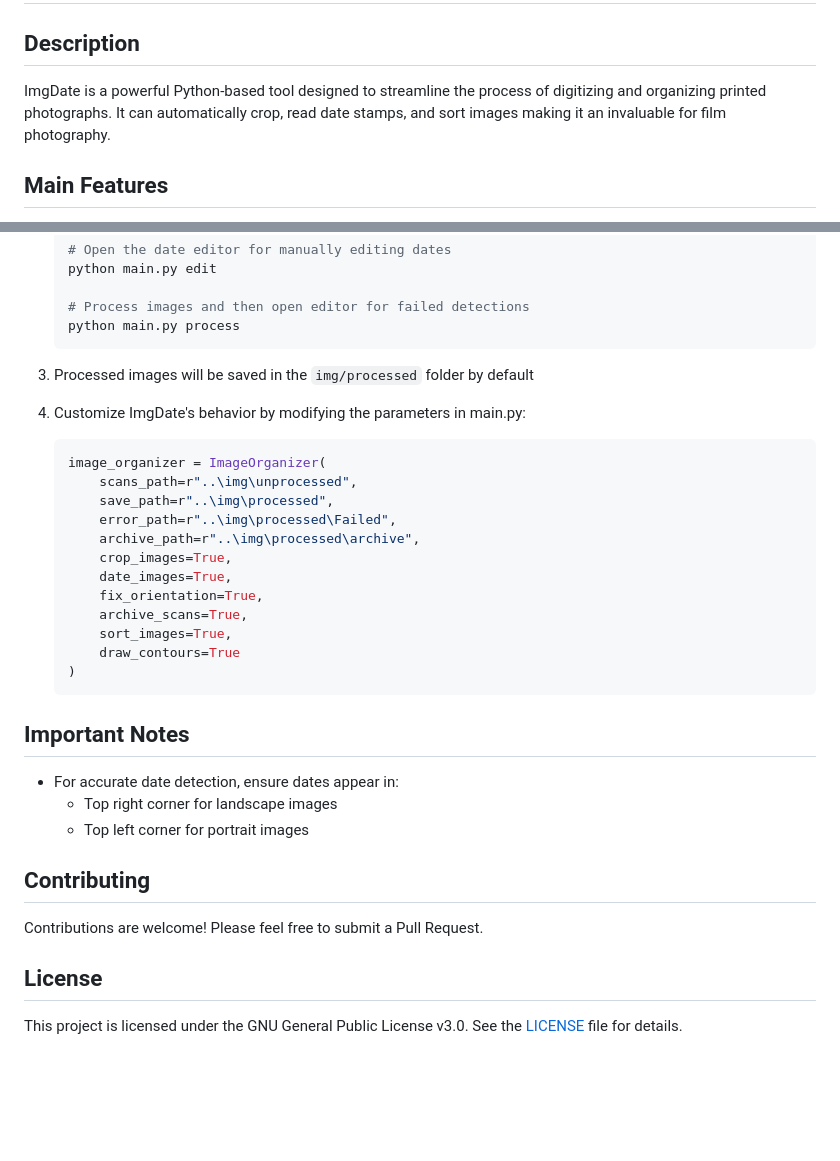
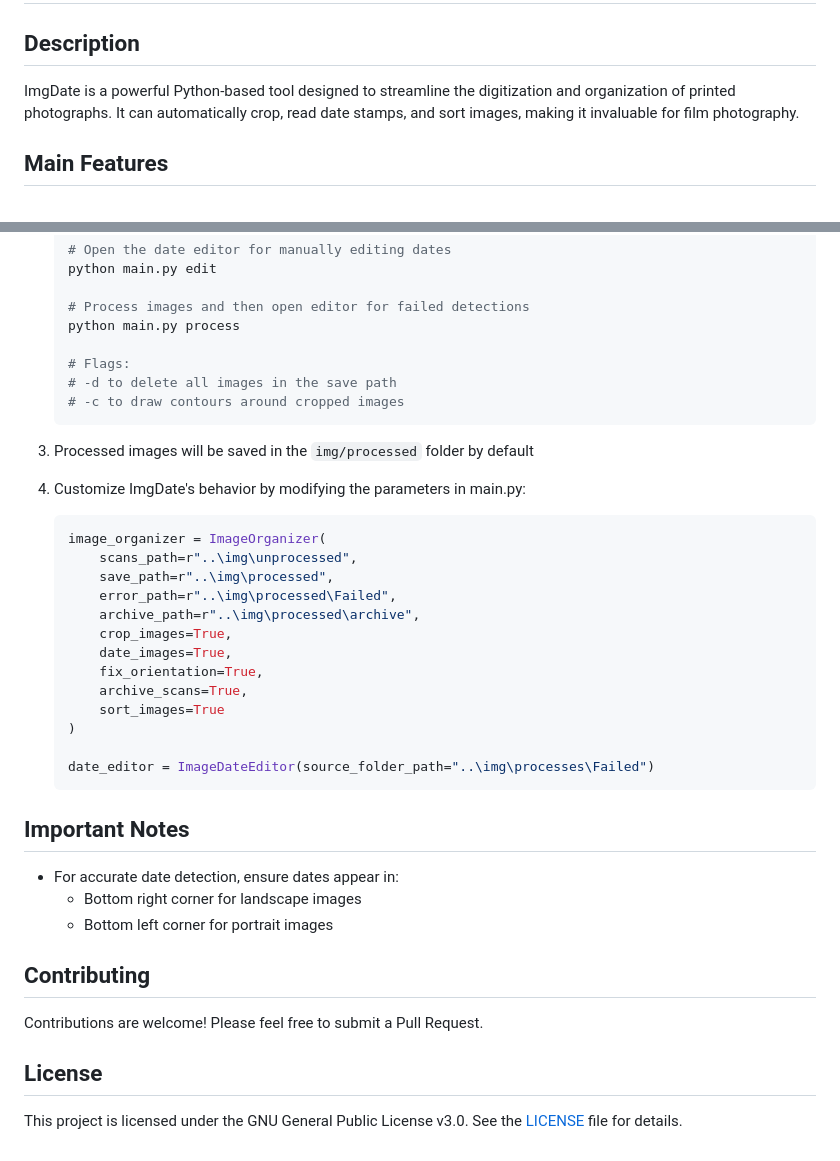
Before and after one commit to bobbleheadhobo/ImgDate, a Markdown page: README.md, 2 parts joined by grey strips. Rendered like a GitHub page; blank space fills up the shorter version.

````diff
--- a/README.md
+++ b/README.md
@@ -1,7 +1,7 @@
 # ImgDate: Automated Photo Digitization
 
 ## Description
-ImgDate is a powerful Python-based tool designed to streamline the process of digitizing and organizing printed photographs. It can automatically crop, read date stamps, and sort images making it an invaluable for film photography.
+ImgDate is a powerful Python-based tool designed to streamline the digitization and organization of printed photographs. It can automatically crop, read date stamps, and sort images, making it invaluable for film photography.
 
 ## Main Features
 - **Automatic Image Cropping**: Crops multiple images from a single scan
@@ -79,6 +79,10 @@ For users who want quicker processing times and have lots of images:
 
    # Process images and then open editor for failed detections
    python main.py process
+
+   # Flags:
+   # -d to delete all images in the save path
+   # -c to draw contours around cropped images
    ```
 3. Processed images will be saved in the `img/processed` folder by default
 4. Customize ImgDate's behavior by modifying the parameters in main.py:
@@ -93,15 +97,16 @@ For users who want quicker processing times and have lots of images:
        date_images=True,
        fix_orientation=True,
        archive_scans=True,
-       sort_images=True,
-       draw_contours=True
+       sort_images=True
    )
+
+   date_editor = ImageDateEditor(source_folder_path="..\img\processes\Failed")
    ```
 
 ## Important Notes
 - For accurate date detection, ensure dates appear in:
-  - Top right corner for landscape images
-  - Top left corner for portrait images
+  - Bottom right corner for landscape images
+  - Bottom left corner for portrait images
 
 ## Contributing
 Contributions are welcome! Please feel free to submit a Pull Request.
````
Also changed, not shown: other parts of README.md (+1 -1 lines).
